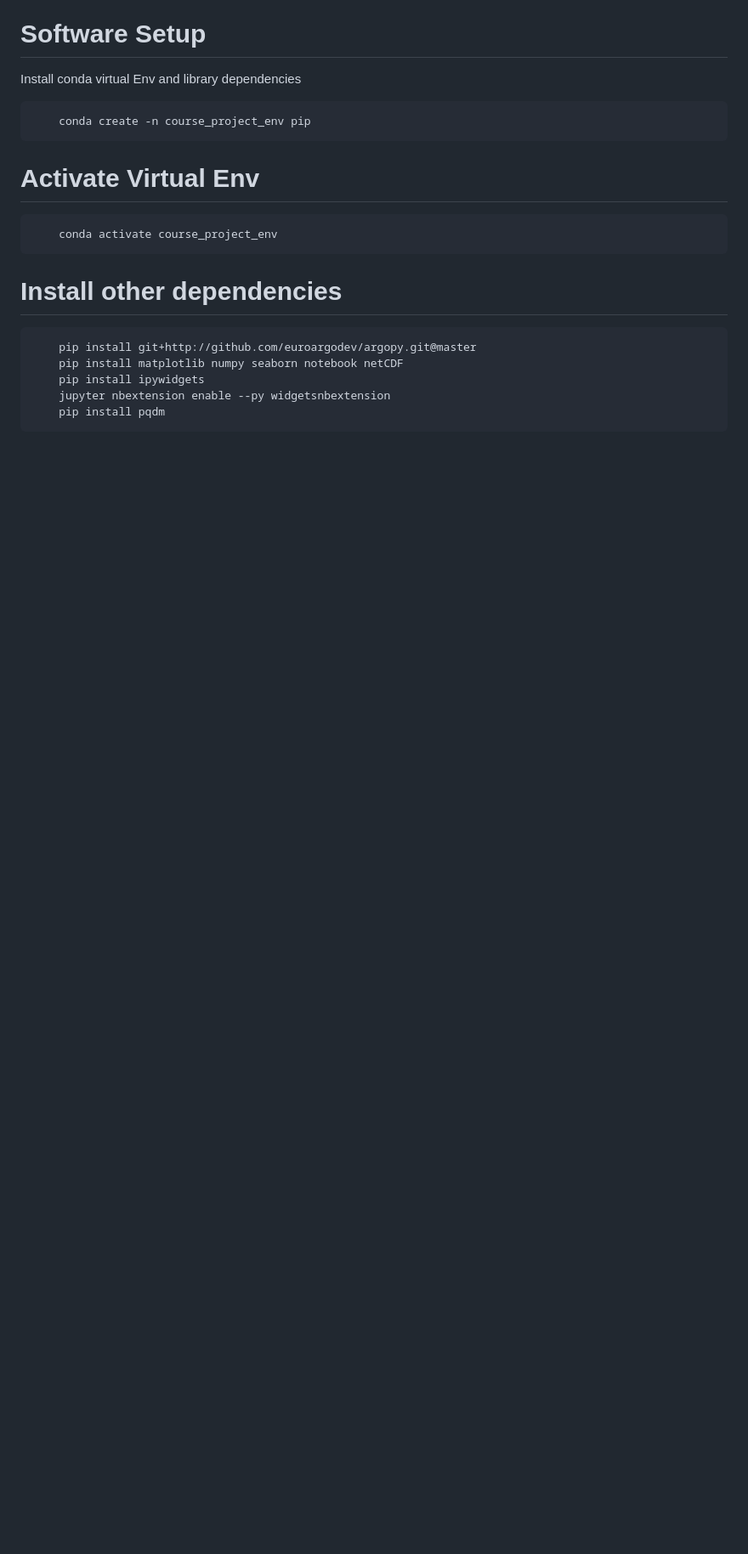
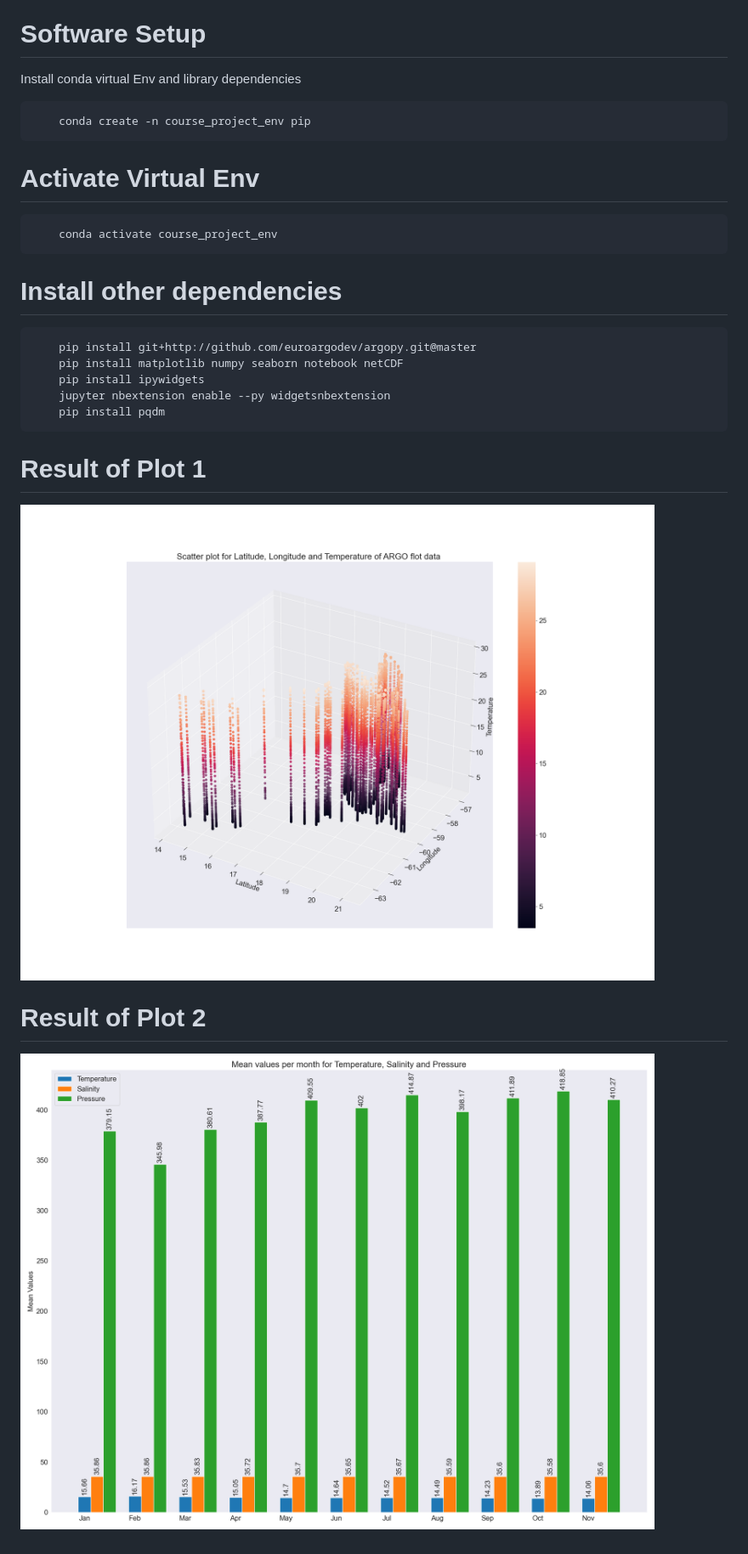
Before and after one commit to vivek1697/CMSC6950_Project, a Markdown page: README.md, the part around the change. Shown: that part at 85% size. Drawn GitHub-style; pictures changed too: plot1.png; blank space fills up the shorter version.

Commit message:
Chnages in readme file and added color bar for the plot 1

````diff
--- a/README.md
+++ b/README.md
@@ -26,3 +26,8 @@ Install conda virtual Env and library dependencies
     jupyter nbextension enable --py widgetsnbextension
     pip install pqdm
 ```
+# Result of Plot 1
+![alt text](https://github.com/vivek1697/CMSC6950_Project/blob/main/plot1.png?raw=true)
+
+# Result of Plot 2
+![alt text](https://github.com/vivek1697/CMSC6950_Project/blob/main/plot2.png?raw=true)
````
Also changed, not shown: 7 other files.
